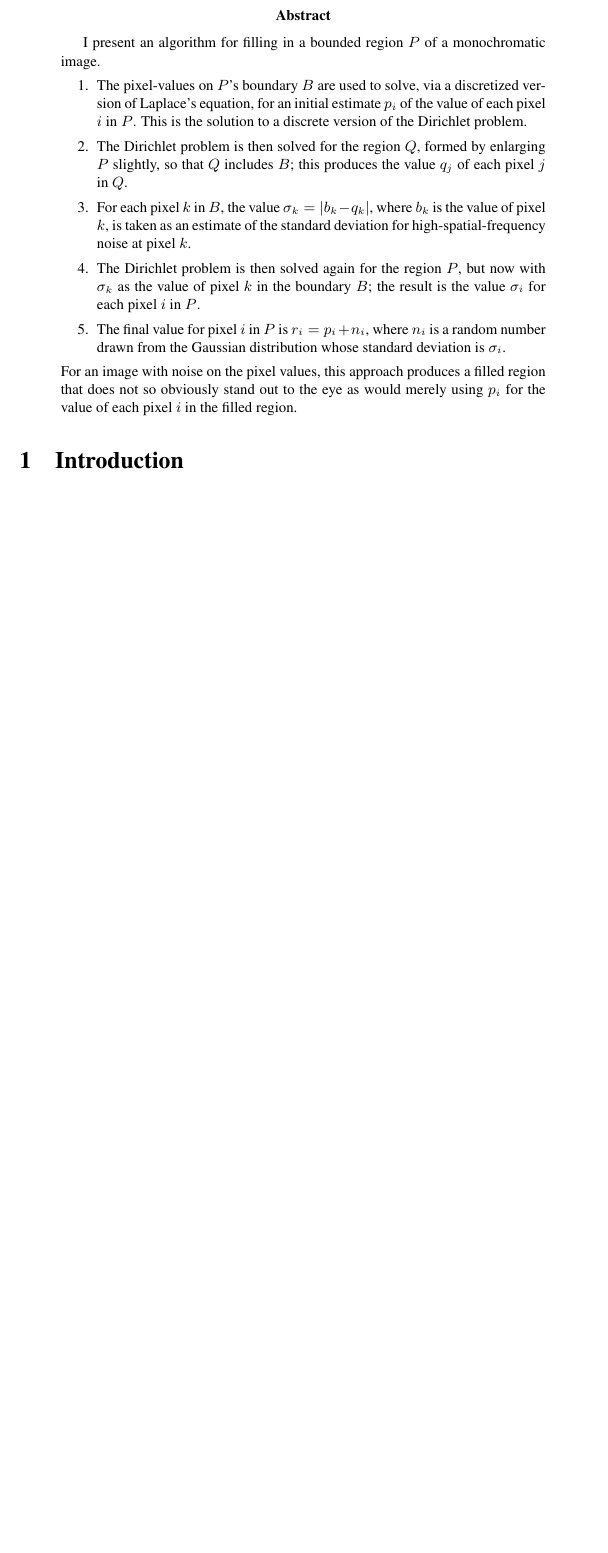
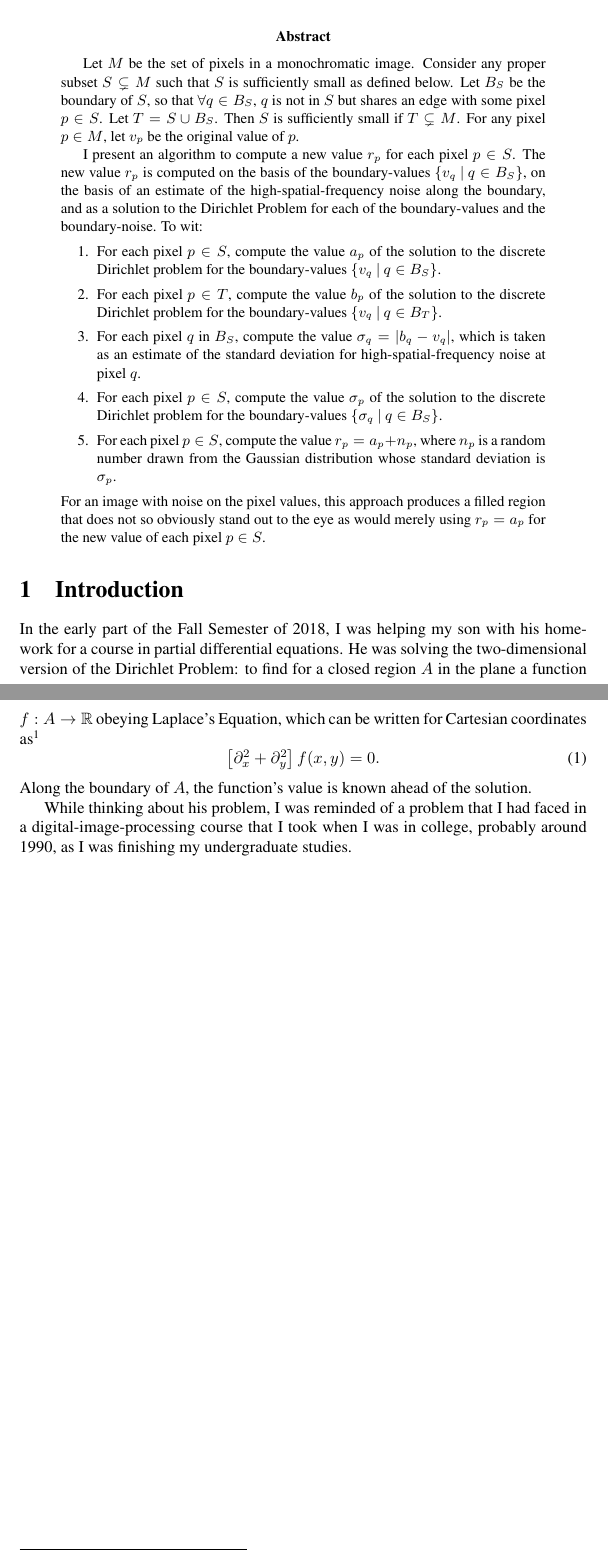
Before and after one commit to tevaughan/region-fill-dirichlet, a LaTeX paper (regfill.tex): part of the page before the commit and two parts of pages 1 and 2 of 2 after it, the two joined at a grey line, cut so that both start at the same text, the shorter picture padded with empty space. Compiled offline with pdfLaTeX.

Commit message:
Finished abstract.

```diff
--- a/regfill.tex
+++ b/regfill.tex
@@ -2,7 +2,11 @@
 \documentclass{article}
 
 \usepackage{amsmath}
+\usepackage{amssymb} % for \mathbb
 \usepackage{times}
+
+\newcommand{\R}{\ensuremath{\mathbb{R}}}
+\newcommand{\foreach}{\forall}
 
 \title{%
 Using Laplace's Equation to Fill a Bounded Region of a Monochromatic Image%
@@ -16,32 +20,62 @@ Using Laplace's Equation to Fill a Bounded Region of a Monochromatic Image%
 
 \begin{abstract}
 
-   I present an algorithm for filling in a bounded region $P$ of a
-   monochromatic image.
+   Let $M$ be the set of pixels in a monochromatic image.  Consider any proper
+   subset $S \subsetneq M$ such that $S$ is sufficiently small as defined
+   below.  Let $B_S$ be the boundary of $S$, so that $\foreach q \in B_S$, $q$
+   is not in $S$ but shares an edge with some pixel $p \in S$.  Let $T = S \cup
+   B_S$.  Then $S$ is sufficiently small if $T \subsetneq M$.  For any pixel $p
+   \in M$, let $v_p$ be the original value of $p$.
+
+   I present an algorithm to compute a new value $r_p$ for each pixel $p \in
+   S$.  The new value $r_p$ is computed on the basis of the boundary-values
+   $\{v_q \: | \: q \in B_S\}$, on the basis of an estimate of the
+   high-spatial-frequency noise along the boundary, and as a solution to the
+   Dirichlet Problem for each of the boundary-values and the boundary-noise.
+   To wit:
    \begin{enumerate}
-      \item The pixel-values on $P$'s boundary $B$ are used to solve, via a
-         discretized version of Laplace's equation, for an initial estimate
-         $p_i$ of the value of each pixel $i$ in $P$.  This is the solution to
-         a discrete version of the Dirichlet problem.
-      \item The Dirichlet problem is then solved for the region $Q$, formed by
-         enlarging $P$ slightly, so that $Q$ includes $B$; this produces the
-         value $q_j$ of each pixel $j$ in $Q$.
-      \item For each pixel $k$ in $B$, the value $\sigma_k = |b_k - q_k|$,
-         where $b_k$ is the value of pixel $k$, is taken as an estimate of the
-         standard deviation for high-spatial-frequency noise at pixel $k$.
-      \item The Dirichlet problem is then solved again for the region $P$, but
-         now with $\sigma_k$ as the value of pixel $k$ in the boundary $B$; the
-         result is the value $\sigma_i$ for each pixel $i$ in $P$.
-      \item The final value for pixel $i$ in $P$ is $r_i = p_i + n_i$, where
-         $n_i$ is a random number drawn from the Gaussian distribution whose
-         standard deviation is $\sigma_i$.
+      \item For each pixel $p \in S$, compute the value $a_p$ of the solution
+         to the discrete Dirichlet problem for the boundary-values $\{v_q \: |
+         \: q \in B_S\}$.
+      \item For each pixel $p \in T$, compute the value $b_p$ of the solution
+         to the discrete Dirichlet problem for the boundary-values $\{v_q \: |
+         \: q \in B_T\}$.
+      \item For each pixel $q$ in $B_S$, compute the value $\sigma_q = |b_q -
+         v_q|$, which is taken as an estimate of the standard deviation for
+         high-spatial-frequency noise at pixel $q$.
+      \item For each pixel $p \in S$, compute the value $\sigma_p$ of the
+         solution to the discrete Dirichlet problem for the boundary-values
+         $\{\sigma_q \: | \: q \in B_S\}$.
+      \item For each pixel $p \in S$, compute the value $r_p = a_p + n_p$,
+         where $n_p$ is a random number drawn from the Gaussian distribution
+         whose standard deviation is $\sigma_p$.
    \end{enumerate}
    For an image with noise on the pixel values, this approach produces a filled
    region that does not so obviously stand out to the eye as would merely using
-   $p_i$ for the value of each pixel $i$ in the filled region.
+   $r_p = a_p$ for the new value of each pixel $p \in S$.
 
 \end{abstract}
 
 \section{Introduction}
 
+In the early part of the Fall Semester of 2018, I was helping my son with his
+homework for a course in partial differential equations.  He was solving the
+two-dimensional version of the Dirichlet Problem: to find for a closed region
+$A$ in the plane a function $f: A \rightarrow \R$ obeying Laplace's Equation,
+which can be written for Cartesian coordinates as\footnote{%
+   I use ``$\partial_x$'' to represent the operator whose meaning is ``the
+   first partial derivative with respect to $x$.'' Similarly, my
+   ``$\partial_x^2$'' represents the operator whose meaning is ``the second
+   partial derivative with respect to $x$.'' I picked up this notation from Ron
+   Kantowski, my professor in the quantum-field-theory course that I took in
+   graduate school in the early 1990s at the University of Oklahoma.}
+\begin{equation}
+   \left[\partial_x^2 + \partial_y^2\right] f(x,y) = 0.
+\end{equation}
+Along the boundary of $A$, the function's value is known ahead of the solution.
+
+While thinking about his problem, I was reminded of a problem that I had faced
+in a digital-image-processing course that I took when I was in college,
+probably around 1990, as I was finishing my undergraduate studies.
+
 \end{document}
```
Also changed, not shown: Makefile (added), 1 other file.
